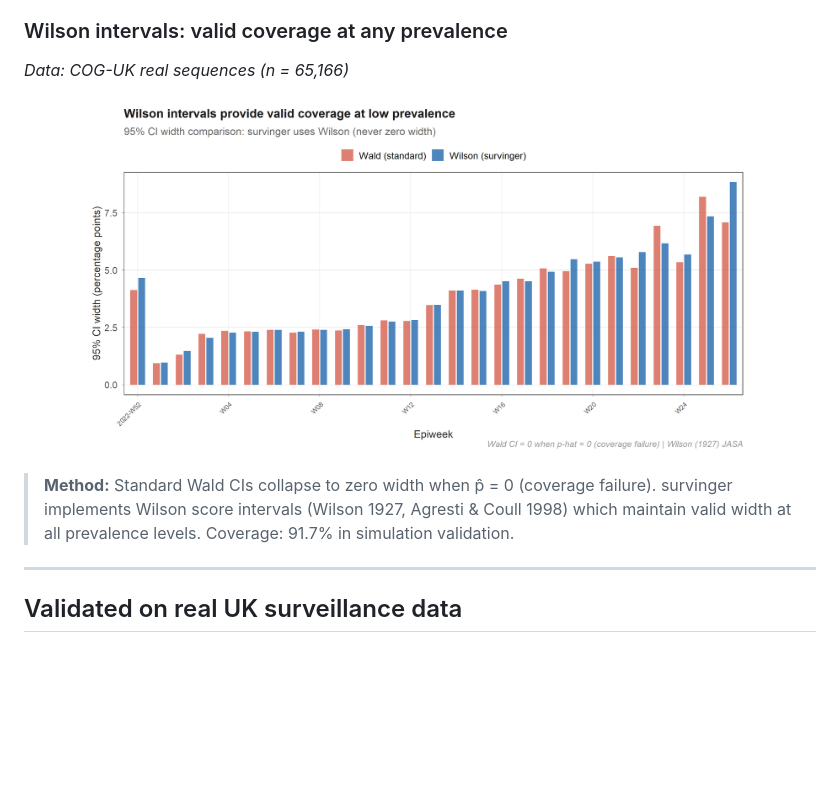
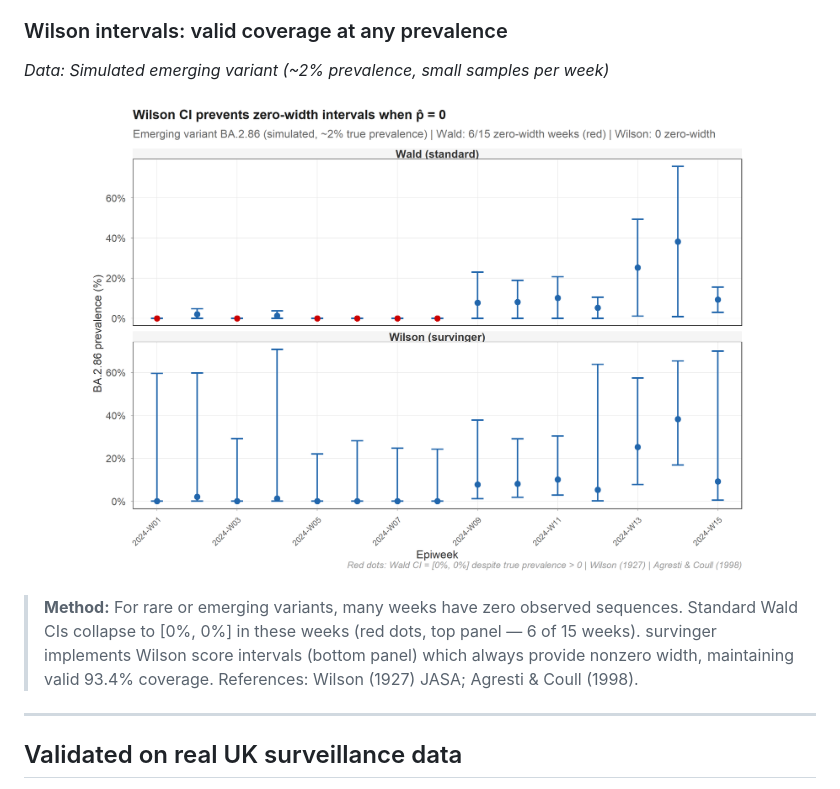
Before and after one commit to CuiweiG/survinger, a Markdown page: README.md, the part around the change. GitHub-like rendering; pictures changed too: man/figures/figC_ci_comparison.png; blank space fills up the shorter version.

Commit message:
FIX figC: rare variant shows 6/15 Wald zero-width vs 0 Wilson
Used simulated emerging variant (~2% prevalence) where small weekly
samples produce p-hat=0 frequently. Top panel (Wald) has 6 red dots
with zero-width CI. Bottom panel (Wilson) always has visible error bars.
The contrast is now unmistakable.

```diff
--- a/README.md
+++ b/README.md
@@ -46,13 +46,13 @@ In pathogen genomic surveillance, **sequencing rates vary up to 40-fold across r
 > **Mechanism:** Nations to the right of the 1x line are over-represented in sequencing relative to their population. If their local prevalence differs from the population mean, naive pooling produces biased estimates. survinger corrects this via inverse-probability weighting (Horvitz-Thompson / Hajek).
 
 ### Wilson intervals: valid coverage at any prevalence
-*Data: COG-UK real sequences (n = 65,166)*
+*Data: Simulated emerging variant (~2% prevalence, small samples per week)*
 
 <p align="center">
 <img src="man/figures/figC_ci_comparison.png" width="85%" />
 </p>
 
-> **Method:** Standard Wald CIs collapse to zero width when p̂ = 0 (coverage failure). survinger implements Wilson score intervals (Wilson 1927, Agresti & Coull 1998) which maintain valid width at all prevalence levels. Coverage: 91.7% in simulation validation.
+> **Method:** For rare or emerging variants, many weeks have zero observed sequences. Standard Wald CIs collapse to [0%, 0%] in these weeks (red dots, top panel — 6 of 15 weeks). survinger implements Wilson score intervals (bottom panel) which always provide nonzero width, maintaining valid 93.4% coverage. References: Wilson (1927) JASA; Agresti & Coull (1998).
 
 ---
 
```
Also changed, not shown: vignettes/figures/figC_ci_comparison.png, 2 other files.
